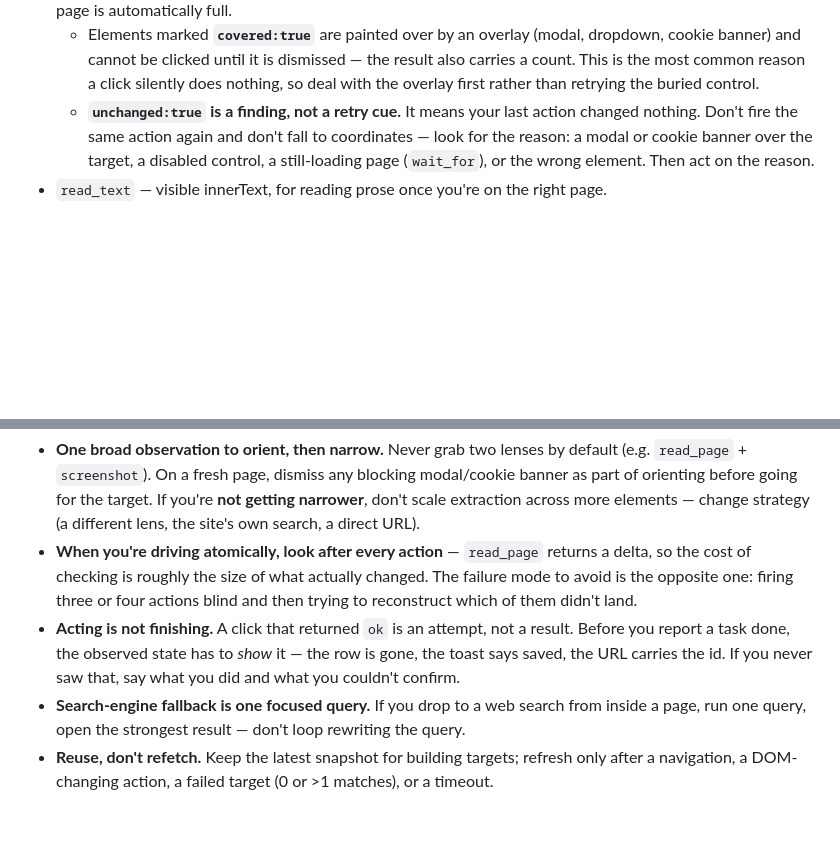
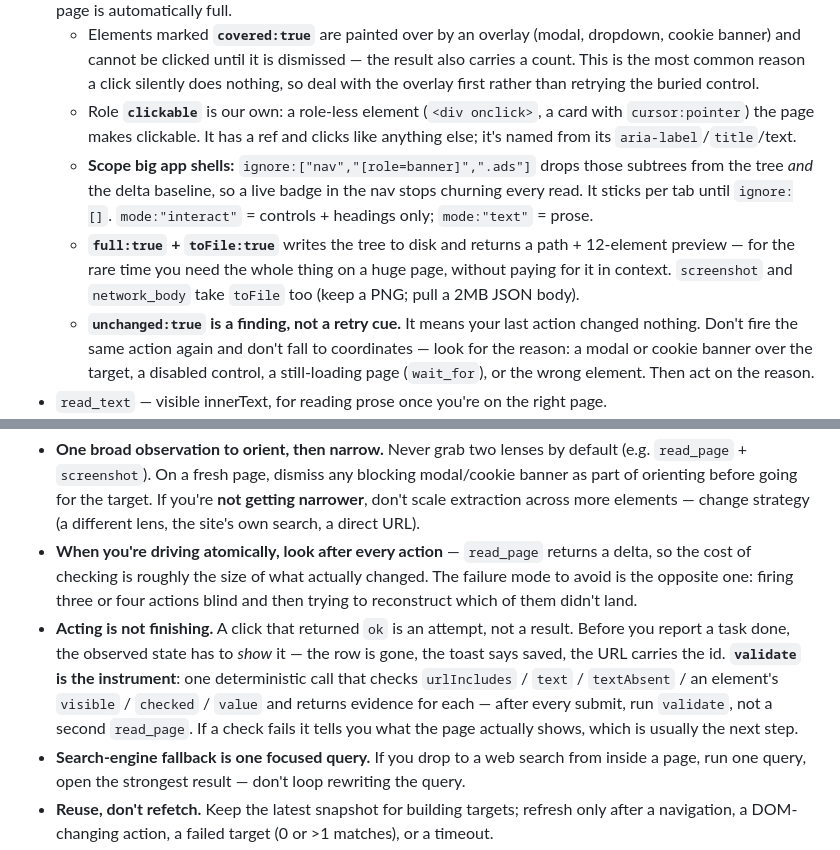
Before and after one commit to skrabe/claude-browser-bridge, a Markdown page: skill/SKILL.md, 2 parts joined by grey strips. Drawn GitHub-style; blank space fills up the shorter version.

```diff
--- a/skill/SKILL.md
+++ b/skill/SKILL.md
@@ -262,6 +262,16 @@ the verification you need.
     banner) and cannot be clicked until it is dismissed — the result also carries a count. This is
     the most common reason a click silently does nothing, so deal with the overlay first rather than
     retrying the buried control.
+  - Role **`clickable`** is our own: a role-less element (`<div onclick>`, a card with
+    `cursor:pointer`) the page makes clickable. It has a ref and clicks like anything else; it's
+    named from its `aria-label`/`title`/text.
+  - **Scope big app shells:** `ignore:["nav","[role=banner]",".ads"]` drops those subtrees from
+    the tree *and* the delta baseline, so a live badge in the nav stops churning every read. It
+    sticks per tab until `ignore:[]`. `mode:"interact"` = controls + headings only; `mode:"text"`
+    = prose.
+  - **`full:true` + `toFile:true`** writes the tree to disk and returns a path + 12-element preview
+    — for the rare time you need the whole thing on a huge page, without paying for it in context.
+    `screenshot` and `network_body` take `toFile` too (keep a PNG; pull a 2MB JSON body).
   - **`unchanged:true` is a finding, not a retry cue.** It means your last action changed nothing.
     Don't fire the same action again and don't fall to coordinates — look for the reason: a modal or
     cookie banner over the target, a disabled control, a still-loading page (`wait_for`), or the
@@ -360,7 +370,10 @@ already know it; matching more than one element is an error, not a licence to ta
   didn't land.
 - **Acting is not finishing.** A click that returned `ok` is an attempt, not a result. Before you
   report a task done, the observed state has to *show* it — the row is gone, the toast says saved,
-  the URL carries the id. If you never saw that, say what you did and what you couldn't confirm.
+  the URL carries the id. **`validate` is the instrument**: one deterministic call that checks
+  `urlIncludes` / `text` / `textAbsent` / an element's `visible` / `checked` / `value` and returns
+  evidence for each — after every submit, run `validate`, not a second `read_page`. If a check
+  fails it tells you what the page actually shows, which is usually the next step.
 - **Search-engine fallback is one focused query.** If you drop to a web search from inside a page,
   run one query, open the strongest result — don't loop rewriting the query.
 - **Reuse, don't refetch.** Keep the latest snapshot for building targets; refresh only after a
```
Also changed, not shown: other parts of skill/SKILL.md (+38 -0 lines).
